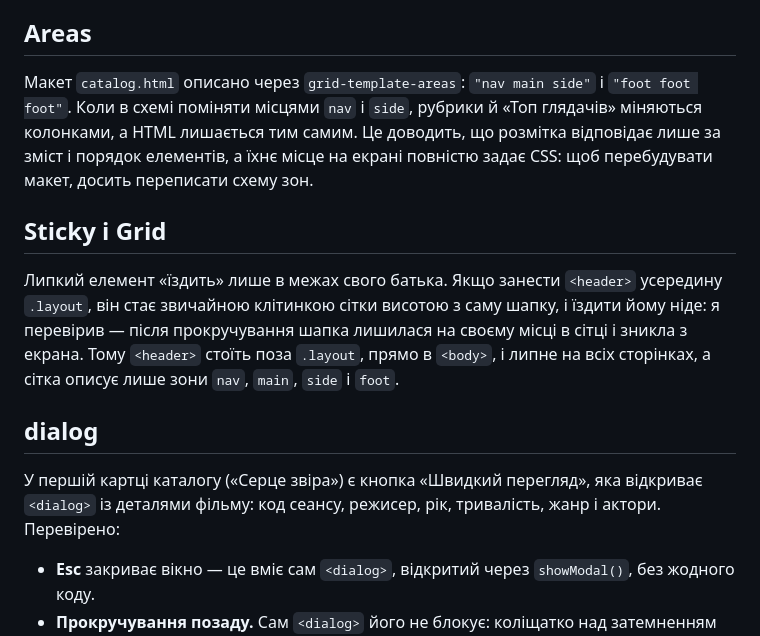
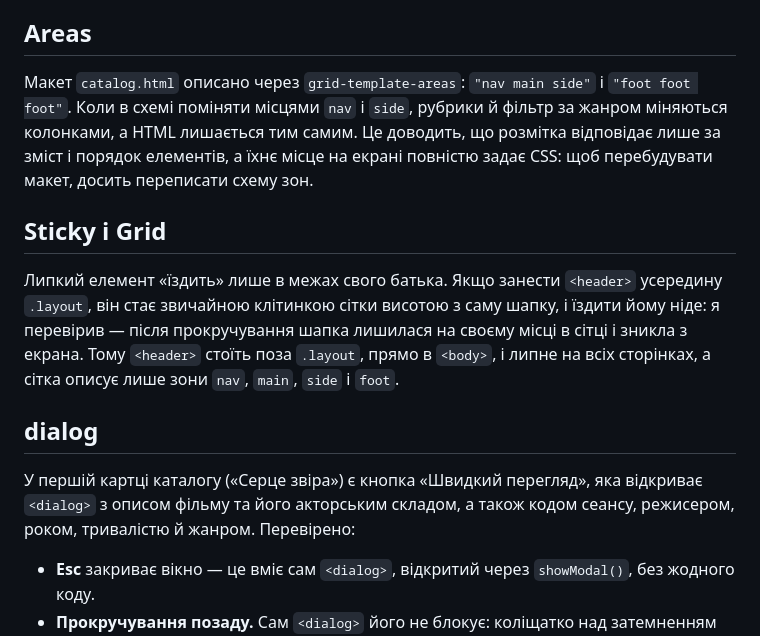
Before and after one commit to kapitan-yehor-uzhnu/web-course-2, a Markdown page: README.md, the part around one of its changes. GitHub-like rendering.

```diff
--- a/README.md
+++ b/README.md
@@ -59,7 +59,7 @@
 
 ## Areas
 
-Макет `catalog.html` описано через `grid-template-areas`: `"nav main side"` і `"foot foot foot"`. Коли в схемі поміняти місцями `nav` і `side`, рубрики й «Топ глядачів» міняються колонками, а HTML лишається тим самим. Це доводить, що розмітка відповідає лише за зміст і порядок елементів, а їхнє місце на екрані повністю задає CSS: щоб перебудувати макет, досить переписати схему зон.
+Макет `catalog.html` описано через `grid-template-areas`: `"nav main side"` і `"foot foot foot"`. Коли в схемі поміняти місцями `nav` і `side`, рубрики й фільтр за жанром міняються колонками, а HTML лишається тим самим. Це доводить, що розмітка відповідає лише за зміст і порядок елементів, а їхнє місце на екрані повністю задає CSS: щоб перебудувати макет, досить переписати схему зон.
 
 ## Sticky і Grid
 
@@ -67,7 +67,7 @@
 
 ## dialog
 
-У першій картці каталогу («Серце звіра») є кнопка «Швидкий перегляд», яка відкриває `<dialog>` із деталями фільму: код сеансу, режисер, рік, тривалість, жанр і актори. Перевірено:
+У першій картці каталогу («Серце звіра») є кнопка «Швидкий перегляд», яка відкриває `<dialog>` з описом фільму та його акторським складом, а також кодом сеансу, режисером, роком, тривалістю й жанром. Перевірено:
 
 - **Esc** закриває вікно — це вміє сам `<dialog>`, відкритий через `showModal()`, без жодного коду.
 - **Прокручування позаду.** Сам `<dialog>` його не блокує: коліщатко над затемненням гортало каталог. Тому додано правило `html:has(dialog:modal) { overflow: hidden; }` — поки вікно відкрите, сторінка позаду не прокручується.
```
Also changed, not shown: other parts of README.md (+15 -1 lines), screenshots/lr6-gallery-dense.png (added), screenshots/lr6-gallery-nodense.png (added), 6 other files.
